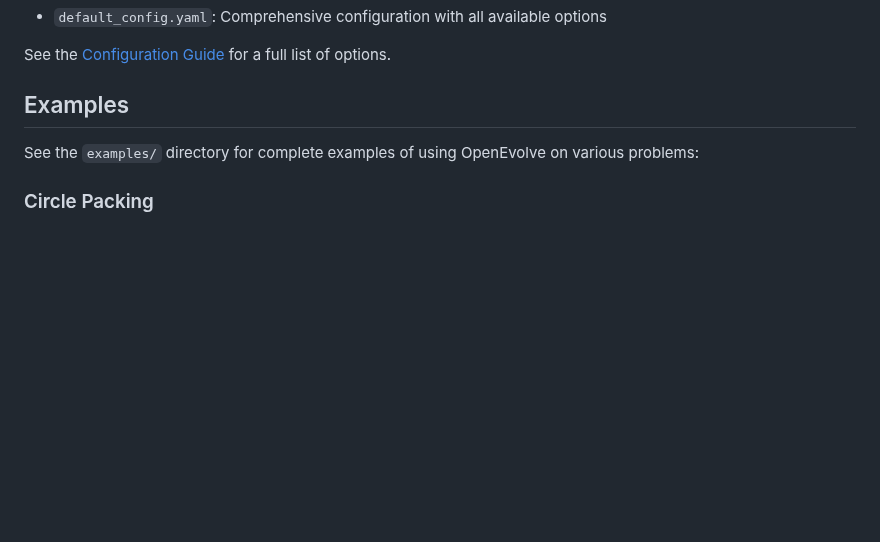
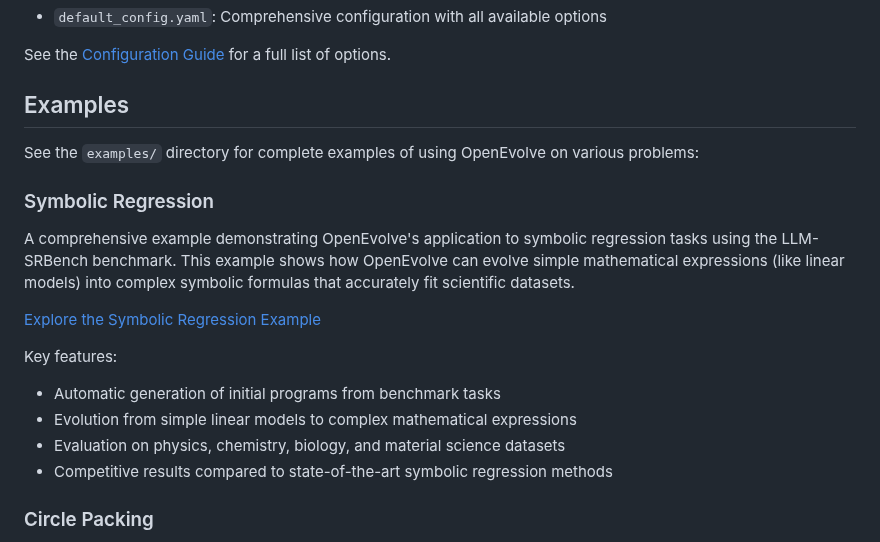
Before and after one commit to codelion/openevolve, a Markdown page: README.md, the part around the change. Drawn GitHub-style; blank space fills up the shorter version.

```diff
--- a/README.md
+++ b/README.md
@@ -161,6 +161,18 @@ See the [Configuration Guide](configs/default_config.yaml) for a full list of op
 
 See the `examples/` directory for complete examples of using OpenEvolve on various problems:
 
+### Symbolic Regression
+
+A comprehensive example demonstrating OpenEvolve's application to symbolic regression tasks using the LLM-SRBench benchmark. This example shows how OpenEvolve can evolve simple mathematical expressions (like linear models) into complex symbolic formulas that accurately fit scientific datasets.
+
+[Explore the Symbolic Regression Example](examples/symbolic_regression/)
+
+Key features:
+- Automatic generation of initial programs from benchmark tasks
+- Evolution from simple linear models to complex mathematical expressions
+- Evaluation on physics, chemistry, biology, and material science datasets
+- Competitive results compared to state-of-the-art symbolic regression methods
+
 ### Circle Packing
 
 Our implementation of the circle packing problem from the AlphaEvolve paper. For the n=26 case, where one needs to pack 26 circles in a unit square we also obtain SOTA results.
```
